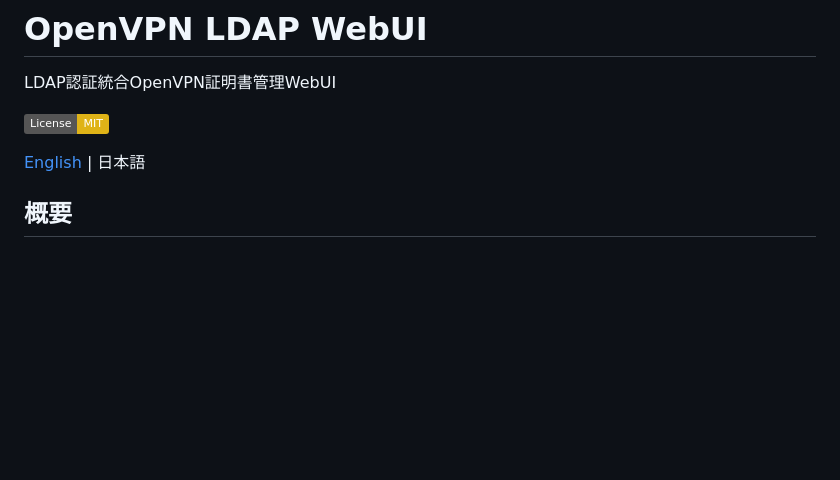
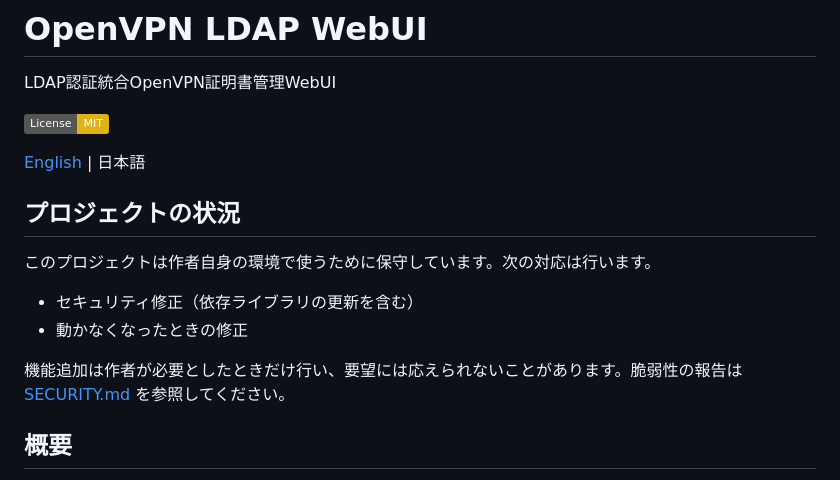
Before and after one commit to tarou0080/openvpn-ldap-webui, a Markdown page: README.ja.md, the part around the change. Drawn GitHub-style; badges without logos; blank space fills up the shorter version.

Commit message:
docs: project status and SECURITY.md (private vulnerability reporting)
Co-Authored-By: Claude Opus 5.5 <noreply@anthropic.com>

```diff
--- a/README.ja.md
+++ b/README.ja.md
@@ -5,6 +5,15 @@ LDAP認証統合OpenVPN証明書管理WebUI
 [![License: MIT](https://img.shields.io/badge/License-MIT-yellow.svg)](https://opensource.org/licenses/MIT)
 
 [English](README.md) | 日本語
+
+## プロジェクトの状況
+
+このプロジェクトは作者自身の環境で使うために保守しています。次の対応は行います。
+
+- セキュリティ修正（依存ライブラリの更新を含む）
+- 動かなくなったときの修正
+
+機能追加は作者が必要としたときだけ行い、要望には応えられないことがあります。脆弱性の報告は [SECURITY.md](SECURITY.md) を参照してください。
 
 ## 概要
 
```
Also changed, not shown: README.md (+9 -0 lines), SECURITY.md (added, +18 -0 lines).
